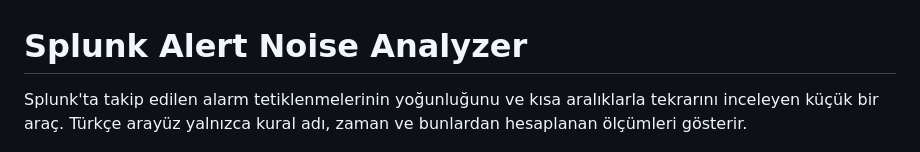
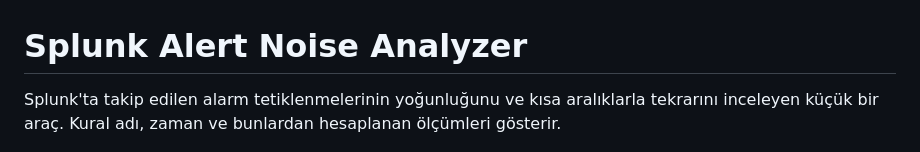
Before and after one commit to efekanacar/splunk-alert-noise-analyzer, a Markdown page: README.md, the part around the change. GitHub-like rendering.

```diff
--- a/README.md
+++ b/README.md
@@ -1,6 +1,6 @@
 # Splunk Alert Noise Analyzer
 
-Splunk'ta takip edilen alarm tetiklenmelerinin yoğunluğunu ve kısa aralıklarla tekrarını inceleyen küçük bir araç. Türkçe arayüz yalnızca kural adı, zaman ve bunlardan hesaplanan ölçümleri gösterir.
+Splunk'ta takip edilen alarm tetiklenmelerinin yoğunluğunu ve kısa aralıklarla tekrarını inceleyen küçük bir araç. Kural adı, zaman ve bunlardan hesaplanan ölçümleri gösterir.
 
 ![Splunk Alert Noise Analyzer arayüzü](docs/arayuz.png)
 
```
